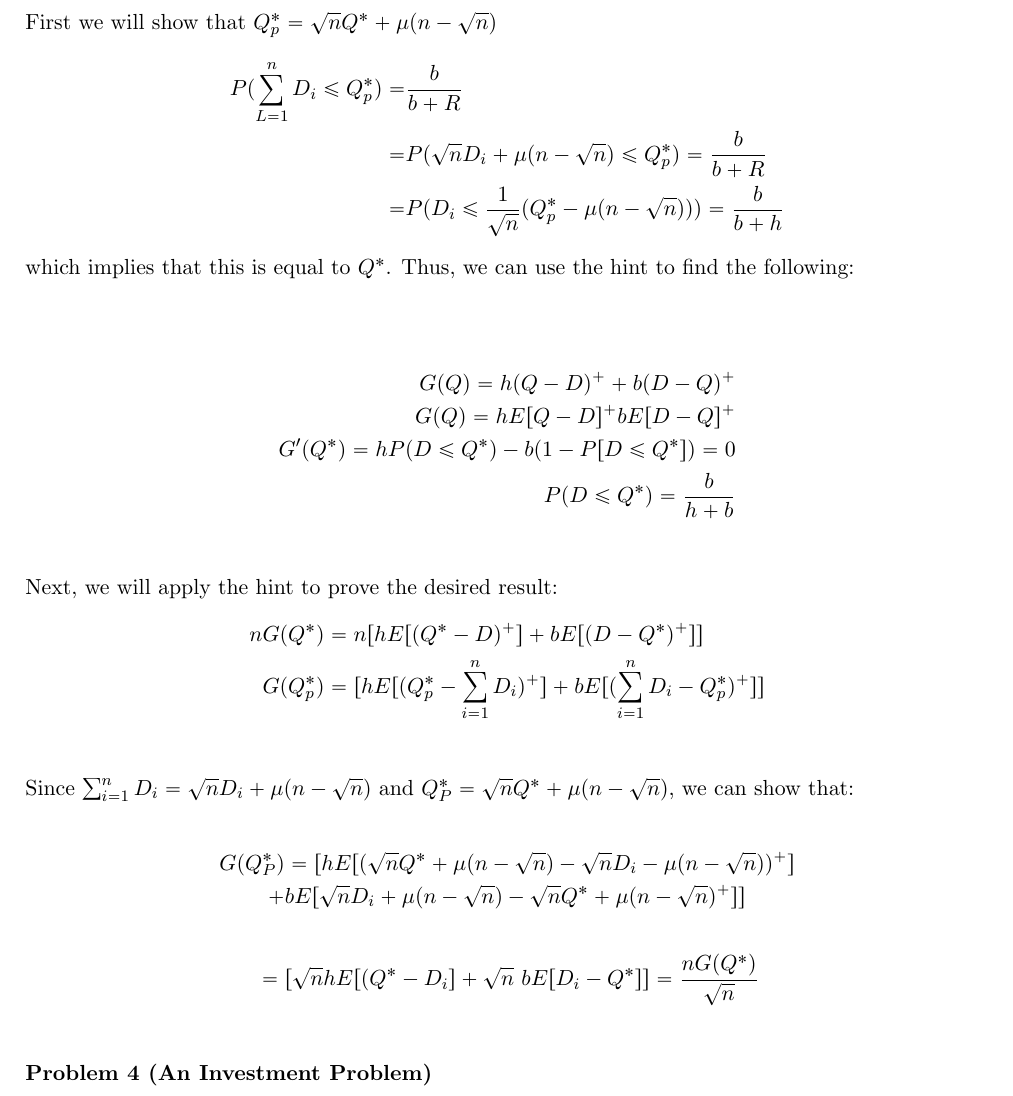
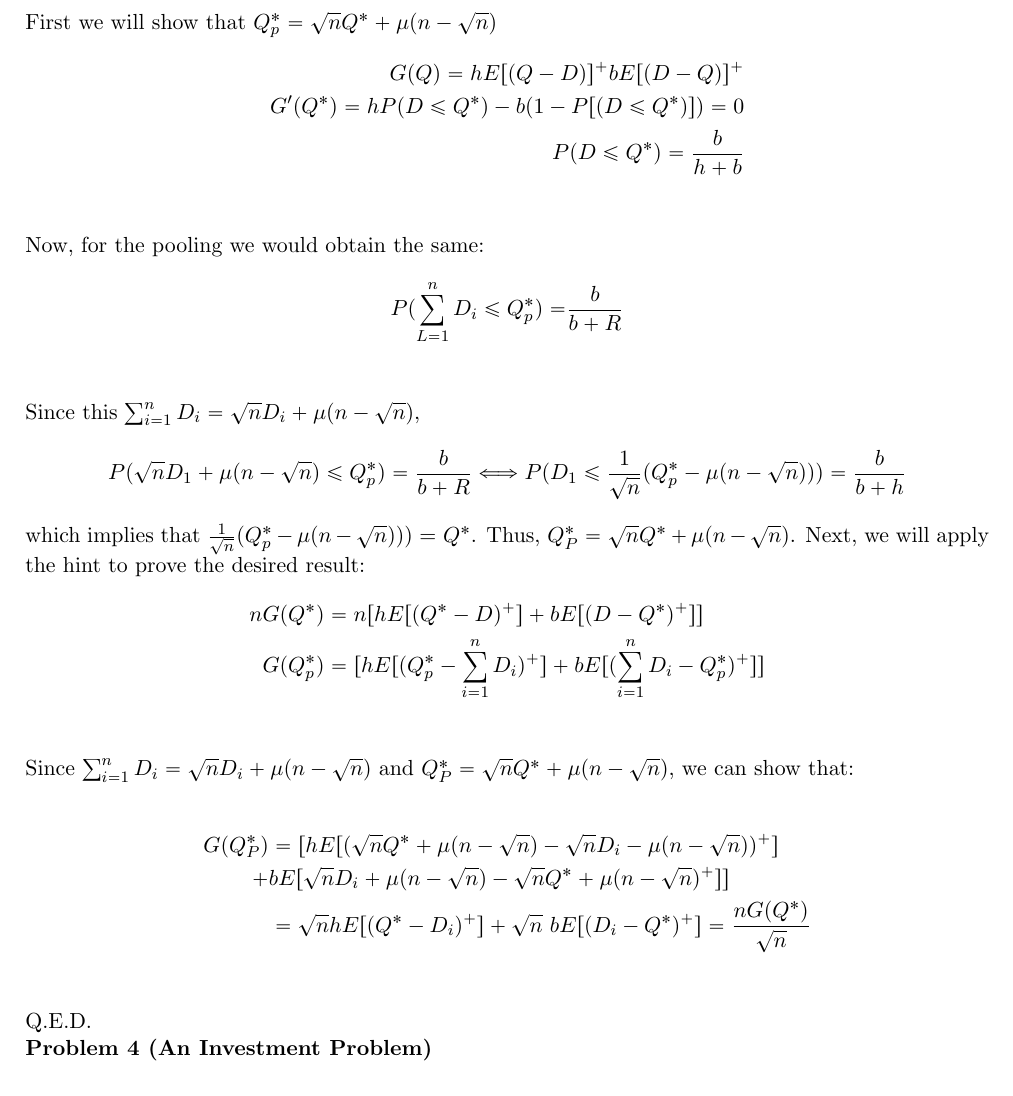
Before and after one commit to Icedgarr/Stokhastikos-DP-hard, a LaTeX problem sheet (PS3/ProblemSet3.tex): part of the page, cut so that both start at the same text. Compiled offline with pdfLaTeX.

Commit message:
updated text and organization of proof

```diff
--- a/PS3/ProblemSet3.tex
+++ b/PS3/ProblemSet3.tex
@@ -99,18 +99,20 @@
 
 \section{Q2. Inventory Pooling}
 \textbf{Primitives}\\ D = demands \\ Q = quantity ordered \\ P = price \\ h =
-inventory costs =  c-s \\ b = backholding costs = p-c \\ \\ First we will show
-that $Q_p^* = \sqrt{n}Q^* + \mu(n- \sqrt{n})$%
-\begin{align*} P (\sum_{L= 1}^n D_i \leq Q_p^*) = &  \frac{b}{b+R} \\ = &
-P(\sqrt{n}D_i + \mu(n - \sqrt{n})\leq Q_p^*) = \frac{b}{b+R} \\ = & P(D_i \leq
-\frac{1}{\sqrt{n}}(Q_p^*- \mu(n-\sqrt{n})))= \frac{b}{b + h} \end{align*} which
-implies that this is equal to $Q^*$. Thus, we can use the hint to find the
-following:
-\begin{align*} %Q^* = \frac{1}{\sqrt{n}}(Q_p^*- \mu(n-\sqrt{n}))
+inventory costs =  c-s \\ b = backholding costs = p-c \\ \\ First we will show that $Q_p^* = \sqrt{n}Q^* + \mu(n- \sqrt{n})$%
+\begin{align*}
+G(Q) = hE[(Q-D)]^+bE[(D-Q)]^+ \\ G'(Q^*)= hP(D \leq Q^*) - b(1-P[(D\leq Q^*)]) =
+0 \\ P(D \leq Q^*) = \frac{b}{h+b} \\
 \end{align*}
-\begin{align*} G(Q) =  h(Q-D)^++b(D-Q)^+ \\ G(Q) = hE[Q-D]^+bE[D-Q]^+ \\ G'(Q^*)= hP(D \leq Q^*) - b(1-P[D\leq Q^*]) =
-0 \\ P(D \leq Q^*) = \frac{b}{h+b} \\
-\end{align*} Next, we will apply the hint to prove the desired result:
+Now, for the pooling we would obtain the same:
+\begin{align*}
+P (\sum_{L= 1}^n D_i \leq Q_p^*) = &  \frac{b}{b+R} \\
+\end{align*}
+Since  this $\sum_{i = 1}^nD_i = \sqrt{n}D_i+\mu(n-\sqrt{n})$,
+\begin{align*}
+P(\sqrt{n}D_1 + \mu(n - \sqrt{n})\leq Q_p^*) = \frac{b}{b+R}  \Longleftrightarrow P(D_1 \leq
+\frac{1}{\sqrt{n}}(Q_p^*- \mu(n-\sqrt{n})))= \frac{b}{b + h} \end{align*}
+which implies that $\frac{1}{\sqrt{n}}(Q_p^*- \mu(n-\sqrt{n})))$ = $Q^*$. Thus, $Q^*_P = \sqrt{n}Q^*+\mu(n-\sqrt{n})$.  Next, we will apply the hint to prove the desired result:
 \begin{align*} nG(Q^*) &=
 n[hE[(Q^*-D)^+]+bE[(D-Q^*)^+]]\\ G(Q^*_p) & =
 [hE[(Q^*_p-\sum_{i=1}^nD_i)^+]+bE[(\sum_{i=1}^nD_i-Q^*_p)^+]]\\
@@ -118,10 +120,9 @@ n[hE[(Q^*-D)^+]+bE[(D-Q^*)^+]]\\ G(Q^*_p) & =
 Since $\sum_{i = 1}^nD_i = \sqrt{n}D_i+\mu(n-\sqrt{n})$ and $Q^*_P = \sqrt{n}Q^*+\mu(n-\sqrt{n})$, we can show that:\\
 \begin{align*}
 G(Q^*_P) & =  [hE[(\sqrt{n}Q^*+\mu(n-\sqrt{n})-\sqrt{n}D_i-\mu(n-\sqrt{n}))^+] \\
-+& b E[\sqrt{n}D_i+\mu(n-\sqrt{n})-\sqrt{n}Q^*+\mu(n-\sqrt{n})^+]]\
++& b E[\sqrt{n}D_i+\mu(n-\sqrt{n})-\sqrt{n}Q^*+\mu(n-\sqrt{n})^+]]\\
+& = \sqrt{n}hE[(Q^*-D_i)^+] + \sqrt{n} \ b E[(D_i-Q^*)^+] = \frac{nG(Q^*)}{\sqrt{n}}\\
 \end{align*}
-\begin{align*}
-& = [\sqrt{n}hE[(Q^*-D_i]  + \sqrt{n} \ b E[D_i-Q^*]] = \frac{nG(Q^*)}{\sqrt{n}}\\
-\end{align*}
+Q.E.D.\\
 \textbf{Problem 4 (An Investment Problem)}
 \end{document}
```
Also changed, not shown: PS3/ProblemSet3.pdf, 2 other files.
